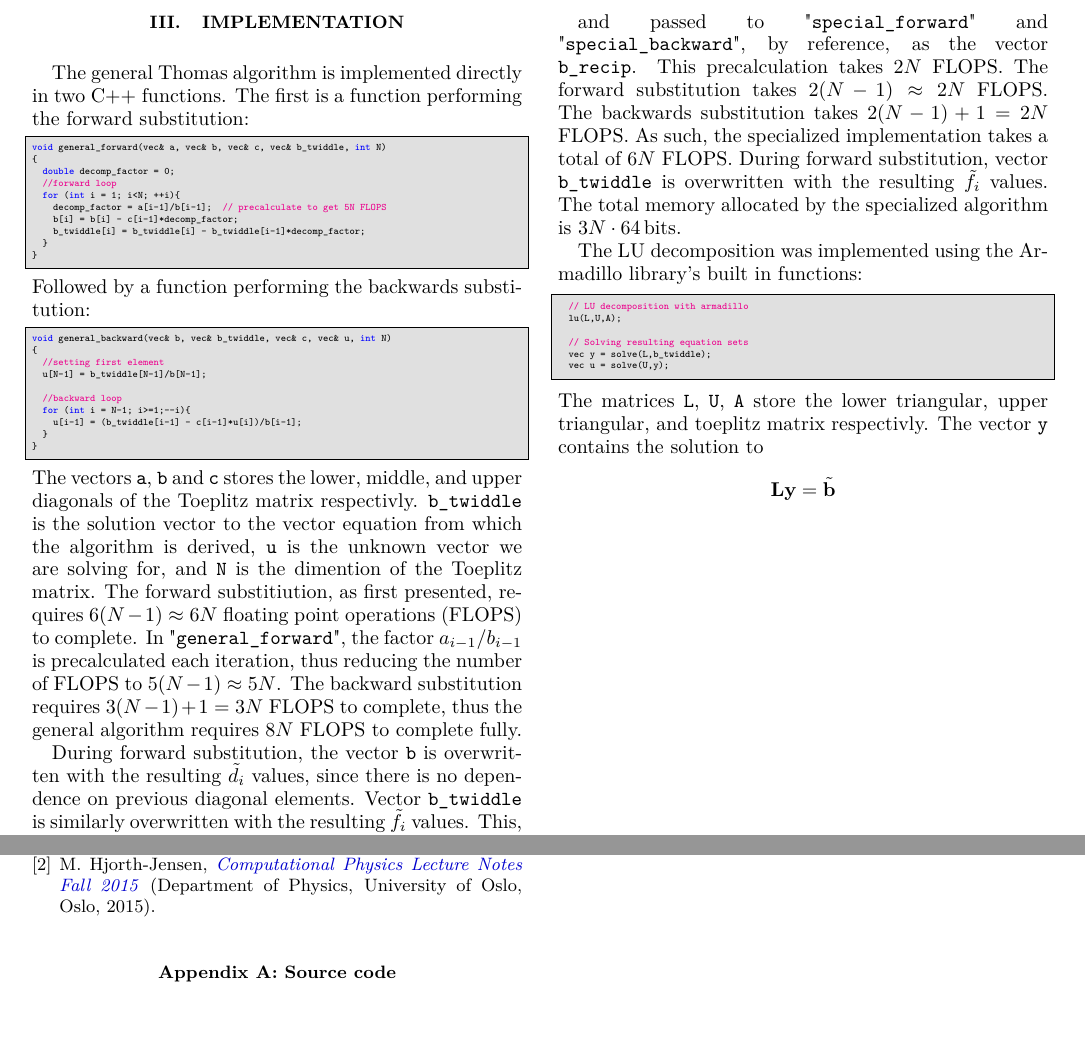
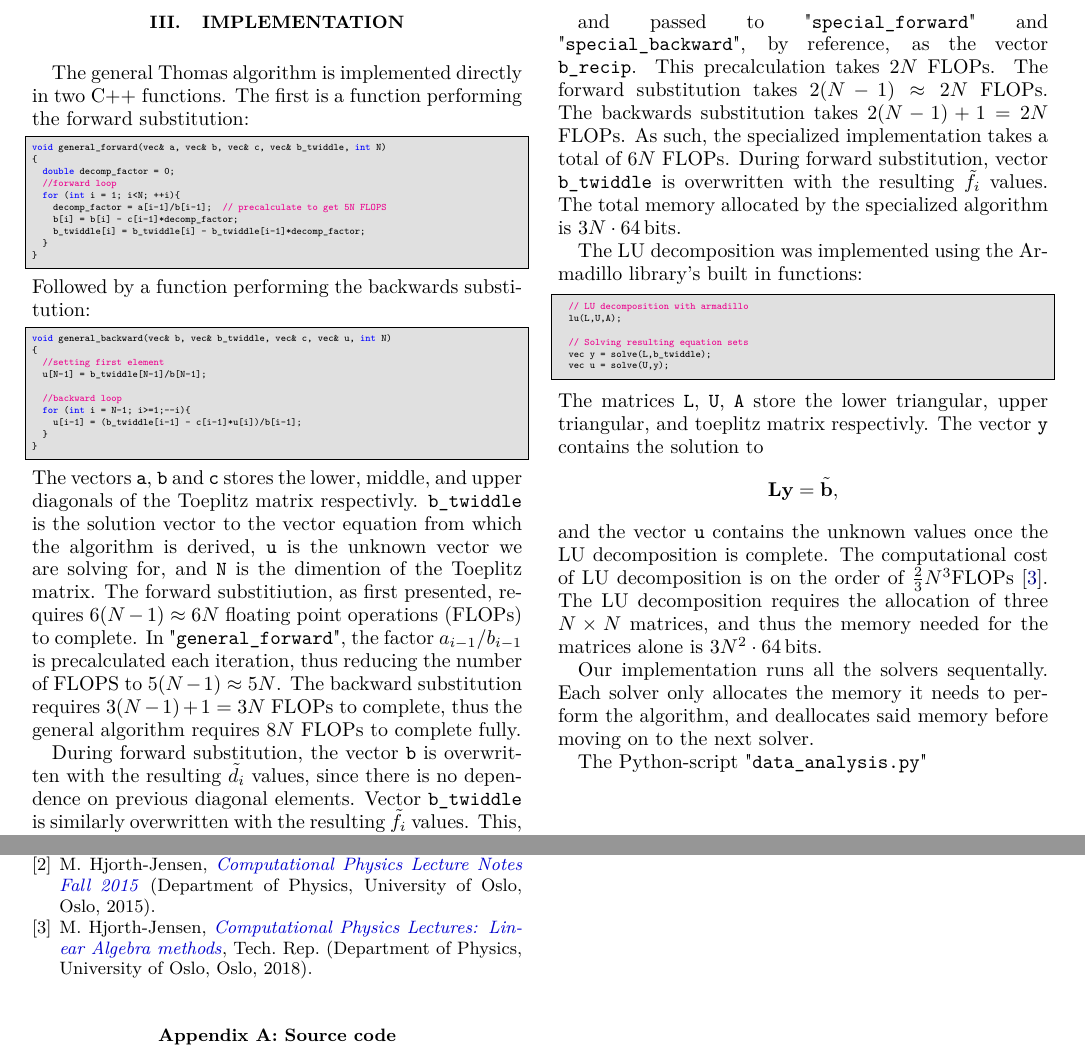
Before and after one commit to FunkMarvel/FYS3150_Project_1, a LaTeX paper (doc/Project_1_FYS3150.tex): two parts of pages 4 and 6 of 6, joined at a grey line, cut so that both start at the same text, the shorter picture padded with empty space. Compiled offline with pdfLaTeX.

Commit message:
and I oop

```diff
--- a/doc/Project_1_FYS3150.tex
+++ b/doc/Project_1_FYS3150.tex
@@ -443,7 +443,7 @@ void general_backward(vec& b, vec& b_twiddle, vec& c, vec& u, int N)
   }
 }
 \end{cpp}
-The vectors \verb+a+, \verb+b+ and \verb+c+ stores the lower, middle, and upper diagonals of the Toeplitz matrix respectivly. \verb+b_twiddle+ is the solution vector to the vector equation from which the algorithm is derived, \verb+u+ is the unknown vector we are solving for, and \verb+N+ is the dimention of the Toeplitz matrix. The forward substitiution, as first presented, requires \(6(N-1)\approx 6N\) floating point operations (FLOPS) to complete. In "\verb+general_forward+", the factor \(a_{i-1}/b_{i-1}\) is precalculated each iteration, thus reducing the number of FLOPS to \(5(N-1)\approx 5N\). The backward substitution requires \(3(N-1)+1 = 3N\) FLOPS to complete, thus the general algorithm requires \(8N\) FLOPS to complete fully.
+The vectors \verb+a+, \verb+b+ and \verb+c+ stores the lower, middle, and upper diagonals of the Toeplitz matrix respectivly. \verb+b_twiddle+ is the solution vector to the vector equation from which the algorithm is derived, \verb+u+ is the unknown vector we are solving for, and \verb+N+ is the dimention of the Toeplitz matrix. The forward substitiution, as first presented, requires \(6(N-1)\approx 6N\) floating point operations (FLOPs) to complete. In "\verb+general_forward+", the factor \(a_{i-1}/b_{i-1}\) is precalculated each iteration, thus reducing the number of FLOPS to \(5(N-1)\approx 5N\). The backward substitution requires \(3(N-1)+1 = 3N\) FLOPs to complete, thus the general algorithm requires \(8N\) FLOPs to complete fully.
 
 During forward substitution, the vector \verb+b+ is overwritten with the resulting \(\tilde{d}_{i}\) values, since there is no dependence on previous diagonal elements. Vector \verb+b_twiddle+ is similarly overwritten with the resulting \(\tilde{f}_{i}\) values. This, combined with passing the vectors by reference, reduces the amount of allocated memory by \(2N\cdot \SI{64}{\bit}\)s for a total of \(5N\cdot \SI{64}{\bit}\)s of memory used by the general algorithm.
 
@@ -476,7 +476,7 @@ For the specialized algorithm, the reciprocals of the new diagonal elements are
 \frac{1}{\tilde{d}_{i}} = \frac{i}{i+1}\text{ for } i=1,2,3,...N,
 \end{align*}
 
-and passed to "\verb+special_forward+" and "\verb+special_backward+", by reference, as the vector \verb+b_recip+. This precalculation takes \(2N\) FLOPS. The forward substitution takes \(2(N-1)\approx 2N\) FLOPS. The backwards substitution takes \(2(N-1)+1 = 2N\) FLOPS. As such, the specialized implementation takes a total of \(6N\) FLOPS. During forward substitution, vector \verb+b_twiddle+ is overwritten with the resulting \(\tilde{f}_{i}\) values. The total memory allocated by the specialized algorithm is \(3N\cdot \SI{64}{\bit}\)s.
+and passed to "\verb+special_forward+" and "\verb+special_backward+", by reference, as the vector \verb+b_recip+. This precalculation takes \(2N\) FLOPs. The forward substitution takes \(2(N-1)\approx 2N\) FLOPs. The backwards substitution takes \(2(N-1)+1 = 2N\) FLOPs. As such, the specialized implementation takes a total of \(6N\) FLOPs. During forward substitution, vector \verb+b_twiddle+ is overwritten with the resulting \(\tilde{f}_{i}\) values. The total memory allocated by the specialized algorithm is \(3N\cdot \SI{64}{\bit}\)s.
 
 The LU decomposition was implemented using the Armadillo library's built in functions:
 \begin{cpp}
@@ -489,8 +489,13 @@ The LU decomposition was implemented using the Armadillo library's built in func
 \end{cpp}
 The matrices \verb+L+, \verb+U+, \verb+A+ store the lower triangular, upper triangular, and toeplitz matrix respectivly. The vector \verb+y+ contains the solution to
 \begin{align*}
-\textbf{Ly} = \tilde{\textbf{b}}
+\textbf{Ly} = \tilde{\textbf{b}},
 \end{align*}
+and the vector \verb+u+ contains the unknown values once the LU decomposition is complete. The computational cost of LU decomposition is on the order of \(\frac{2}{3}N^{3}\)FLOPs \citep{Hjorth-Jensen2018}. The LU decomposition requires the allocation of three \(N\times N\) matrices, and thus the memory needed for the matrices alone is \(3N^{2} \cdot \SI{64}{\bit}\)s.
+
+Our implementation runs all the solvers sequentally. Each solver only allocates the memory it needs to perform the algorithm, and deallocates said memory before moving on to the next solver.
+
+The Python-script "\verb+data_analysis.py+"
 
 \newpage
 
```
Also changed, not shown: src/errortable.dat (+0 -5 lines), doc/Project_1_FYS3150.pdf, 1 other file.
